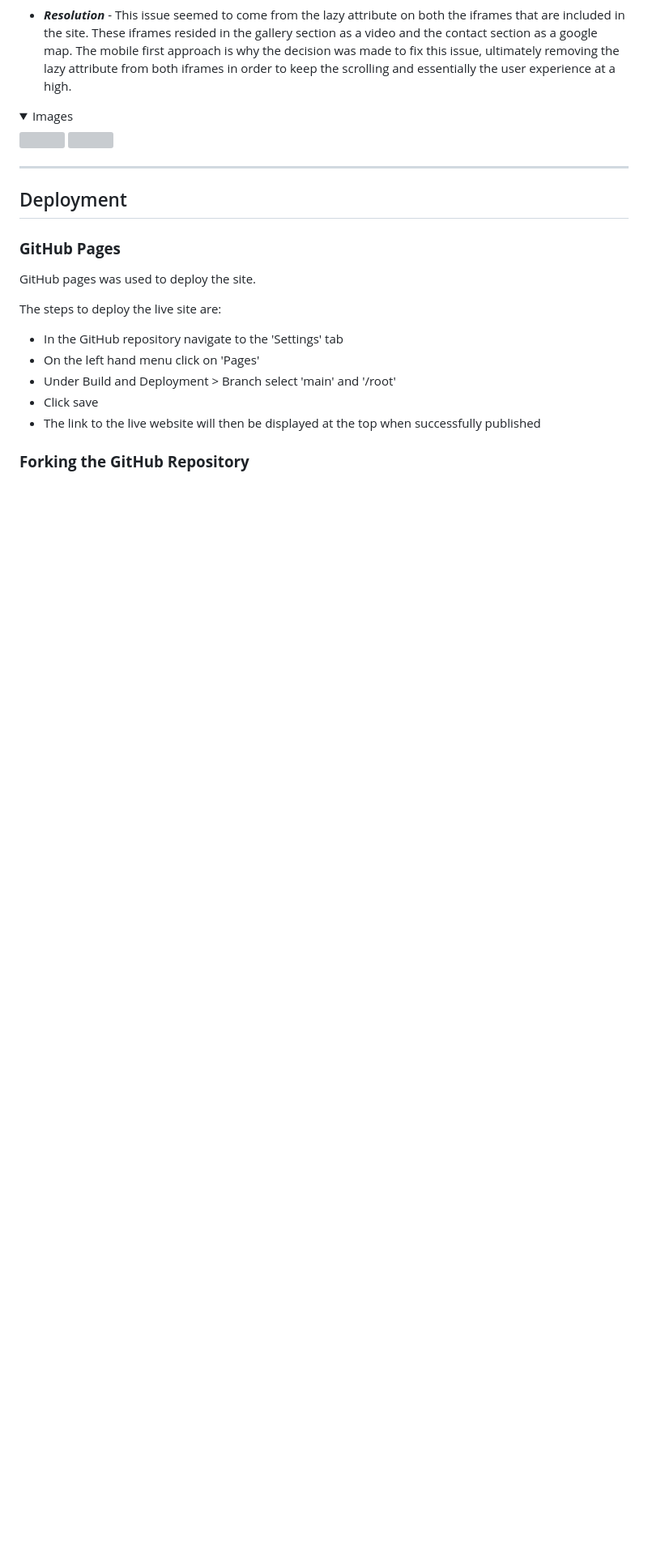
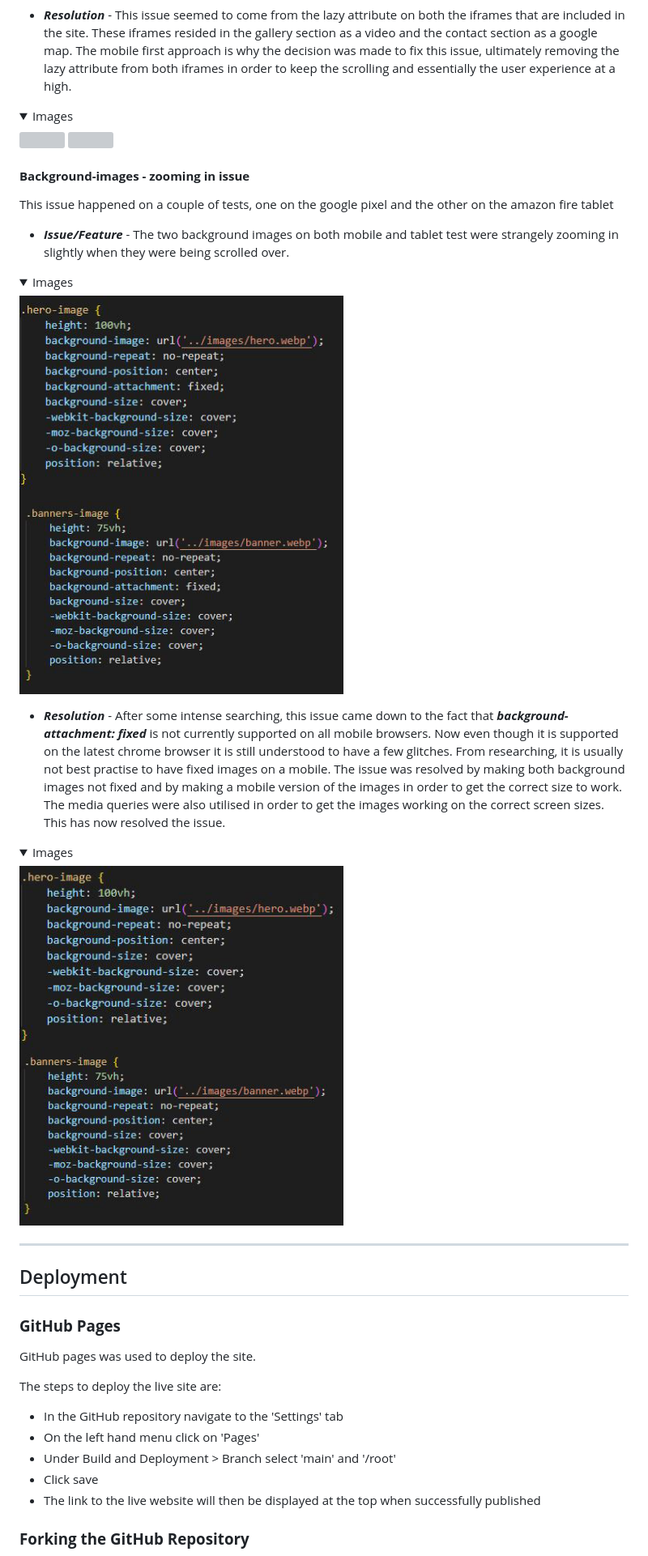
Before and after one commit to DaveWhiteh/WhiteWalkies, a Markdown page: README.md, the part around the change printed below. Shown: that part at 81% size. Drawn GitHub-style; folded sections open; blank space fills up the shorter version; grey boxes are pictures that could not be loaded.

Commit message:
Add background-images issue to bugsandfixes section in README.md

```diff
--- a/README.md
+++ b/README.md
@@ -785,6 +785,28 @@ This was a slight issue that was picked up on during the rigurous testing stage
 <img src="assets/images/readme/bugsfixes-lag-resolution-1.jpg" width="1000">
 
 <img src="assets/images/readme/bugsfixes-lag-resolution-2.jpg" width="1000">
+
+#### **Background-images - zooming in issue**
+
+This issue happened on a couple of tests, one on the google pixel and the other on the amazon fire tablet
+
++ ***Issue/Feature*** - The two background images on both mobile and tablet test were strangely zooming in slightly when they were being scrolled over.
+
+<details>
+<summary>Images</summary>
+<img src="assets/images/readme/bugsfixes-background-attachment-issue-1.jpg" width="400">
+
+<img src="assets/images/readme/bugsfixes-background-attachment-issue-2.jpg" width="400">
+</details>
+
++ ***Resolution*** - After some intense searching, this issue came down to the fact that ***background-attachment: fixed*** is not currently supported on all mobile browsers. Now even though it is supported on the latest chrome browser it is still understood to have a few glitches. From researching, it is usually not best practise to have fixed images on a mobile.
+The issue was resolved by making both background images not fixed and by making a mobile version of the images in order to get the correct size to work. The media queries were also utilised in order to get the images working on the correct screen sizes. This has now resolved the issue.
+
+<details>
+<summary>Images</summary>
+<img src="assets/images/readme/bugsfixes-background-attachment-resolution-1.jpg" width="400">
+
+<img src="assets/images/readme/bugsfixes-background-attachment-resolution-2.jpg" width="400">
 </details>
 
 ---
```
Also changed, not shown: other parts of README.md (+2 -2 lines).
